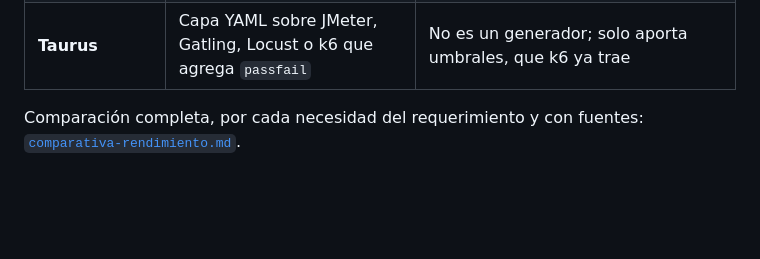
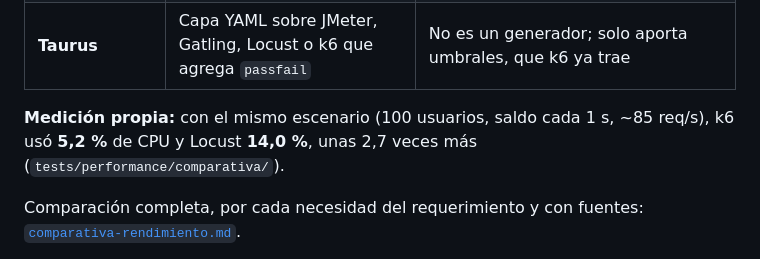
Before and after one commit to Maykol-Morales/cs5383-qolqe-wallet, a Markdown page: docs/informe.md, the part around the change. Drawn GitHub-style; blank space fills up the shorter version.

```diff
--- a/docs/informe.md
+++ b/docs/informe.md
@@ -131,6 +131,8 @@ Las demás operaciones de la tabla (contactos, consultar deudas, otras) también
 | **Gatling** | Muy eficiente (Netty), modelo abierto nativo (`injectOpen`), `assertions` por percentil, reporte HTML muy completo; desde 2024 también en JS/TS | El umbral por tipo de operación pide agrupar peticiones; necesita Node más una JVM. Es la alternativa más cercana a k6 |
 | **Artillery** | YAML simple, Node.js como el E2E, modelo abierto nativo (`arrivalRate`) | `ensure` con p95 global (por endpoint, con plugin); el generador Node, de un hilo, satura antes |
 | **Taurus** | Capa YAML sobre JMeter, Gatling, Locust o k6 que agrega `passfail` | No es un generador; solo aporta umbrales, que k6 ya trae |
+
+**Medición propia:** con el mismo escenario (100 usuarios, saldo cada 1 s, ~85 req/s), k6 usó **5,2 %** de CPU y Locust **14,0 %**, unas 2,7 veces más (`tests/performance/comparativa/`).
 
 Comparación completa, por cada necesidad del requerimiento y con fuentes: [`comparativa-rendimiento.md`](comparativa-rendimiento.md).
 
```
Also changed, not shown: docs/comparativa-rendimiento.md (+22 -1 lines).
